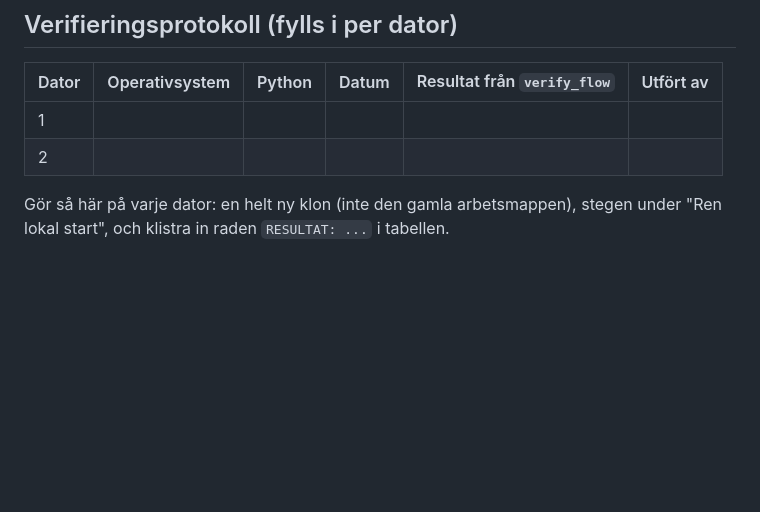
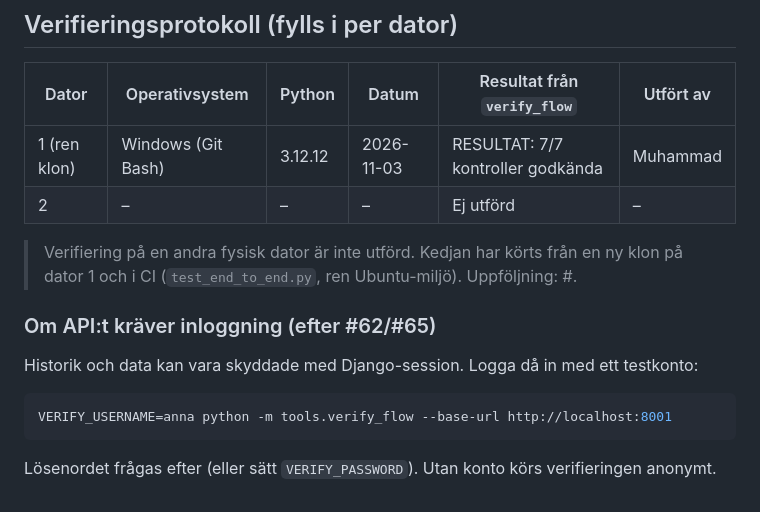
Before and after one commit to muhaka-1/smart-env-monitoring, a Markdown page: docs/end-to-end.md, the part around the change. Rendered like a GitHub page; blank space fills up the shorter version.

Commit message:
docs(e2e): add auth note and first-computer status

````diff
--- a/docs/end-to-end.md
+++ b/docs/end-to-end.md
@@ -64,7 +64,15 @@ python manage.py test monitoring.tests.test_end_to_end
 ## Verifieringsprotokoll (fylls i per dator)
 | Dator | Operativsystem | Python | Datum | Resultat från `verify_flow` | Utfört av |
 |---|---|---|---|---|---|
-| 1 | | | | | |
-| 2 | | | | | |
+| 1 (ren klon) | Windows (Git Bash) | 3.12.12 | 2026-11-03 | RESULTAT: 7/7 kontroller godkända | Muhammad |
+| 2 | – | – | – | Ej utförd | – |
 
-Gör så här på varje dator: en helt ny klon (inte den gamla arbetsmappen), stegen under "Ren lokal start", och klistra in raden `RESULTAT: ...` i tabellen.
+> Verifiering på en andra fysisk dator är inte utförd. Kedjan har körts från en ny klon på dator 1
+> och i CI (`test_end_to_end.py`, ren Ubuntu-miljö). Uppföljning: #<issuenummer>.
+
+### Om API:t kräver inloggning (efter #62/#65)
+Historik och data kan vara skyddade med Django-session. Logga då in med ett testkonto:
+```bash
+VERIFY_USERNAME=anna python -m tools.verify_flow --base-url http://localhost:8001
+```
+Lösenordet frågas efter (eller sätt `VERIFY_PASSWORD`). Utan konto körs verifieringen anonymt.
````
